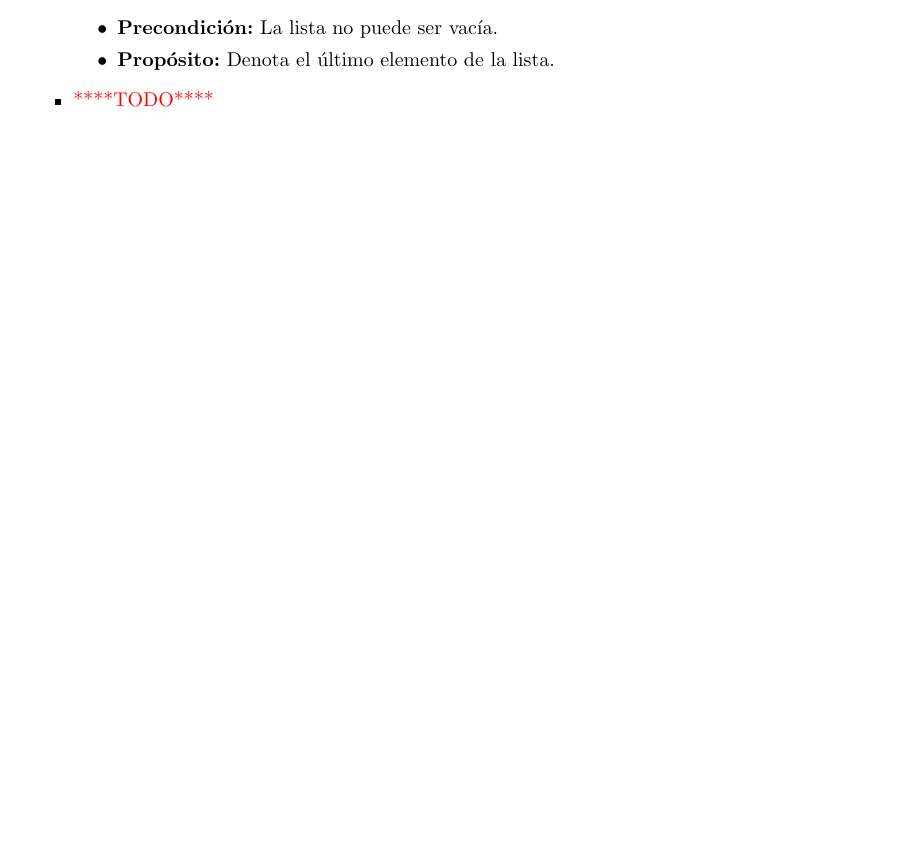
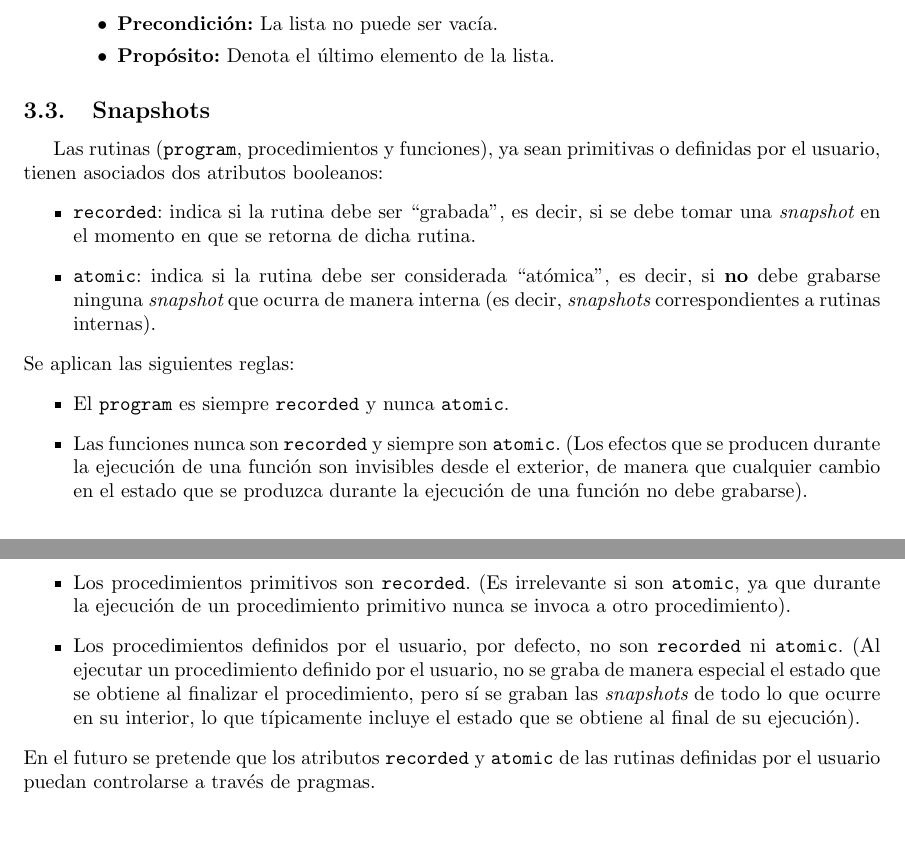
Before and after one commit to gobstones/gobstones-interpreter, a LaTeX document (doc/gobstones.tex, which reads doc/05-builtins.tex): part of page 19 of 19 before the commit and two parts of pages 19 and 20 of 20 after it, the two joined at a grey line, cut so that both start at the same text, the shorter picture padded with empty space. Compiled offline with pdfLaTeX.

Commit message:
Snapshots (motivating documentation)

```diff
--- a/doc/05-builtins.tex
+++ b/doc/05-builtins.tex
@@ -115,7 +115,6 @@
 \item {\bf Precondici\'on:} La lista no puede ser vac\'ia.
 \item {\bf Prop\'osito:} Denota el \'ultimo elemento de la lista.
 \end{itemize}
-\item \TODO{TODO}
 \end{itemize}
 %
 % This file is automatically generated from 05-builtins.json using gendoc.py.
--- a/doc/gobstones.tex
+++ b/doc/gobstones.tex
@@ -534,4 +534,38 @@ Los tipos, procedimientos y funciones disponibles en el lenguaje de manera primi
 % El siguiente tex se genera a partir de 04-instructions.json usando gendoc.py.
 \input{05-builtins.tex}
 
+\subsection{Snapshots}
+
+Las rutinas (\texttt{program}, procedimientos y funciones),
+ya sean primitivas o definidas por el usuario,
+tienen asociados dos atributos booleanos:
+\begin{itemize}
+\item \texttt{recorded}:
+      indica si la rutina debe ser ``grabada'', es decir,
+      si se debe tomar una {\em snapshot} en el momento en que se retorna de dicha rutina.
+\item \texttt{atomic}:
+      indica si la rutina debe ser considerada ``at\'omica'', es decir,
+      si {\bf no} debe grabarse ninguna {\em snapshot} que ocurra de manera interna
+      (es decir, {\em snapshots} correspondientes a rutinas internas).
+\end{itemize}
+Se aplican las siguientes reglas:
+\begin{itemize}
+\item El \texttt{program} es siempre \texttt{recorded} y nunca \texttt{atomic}.
+\item Las funciones nunca son \texttt{recorded} y siempre son \texttt{atomic}.
+      (Los efectos que se producen durante la ejecuci\'on de una funci\'on
+      son invisibles desde el exterior, de manera que cualquier cambio en el estado
+      que se produzca durante la ejecuci\'on de una funci\'on no debe grabarse).
+\item Los procedimientos primitivos son \texttt{recorded}.
+      (Es irrelevante si son \texttt{atomic}, ya que durante la ejecuci\'on de un procedimiento
+      primitivo nunca se invoca a otro procedimiento).
+\item Los procedimientos definidos por el usuario, por defecto,
+      no son \texttt{recorded} ni \texttt{atomic}.
+      (Al ejecutar un procedimiento definido por el usuario, no se graba
+      de manera especial el estado que se obtiene al finalizar el procedimiento,
+      pero s\'i se graban las {\em snapshots} de todo lo que ocurre en su interior,
+      lo que t\'ipicamente incluye el estado que se obtiene al final de su ejecuci\'on).
+\end{itemize}
+En el futuro se pretende que los atributos \texttt{recorded} y \texttt{atomic}
+de las rutinas definidas por el usuario puedan controlarse a trav\'es de pragmas.
+
 \end{document}
```
Also changed, not shown: 1 other file.
